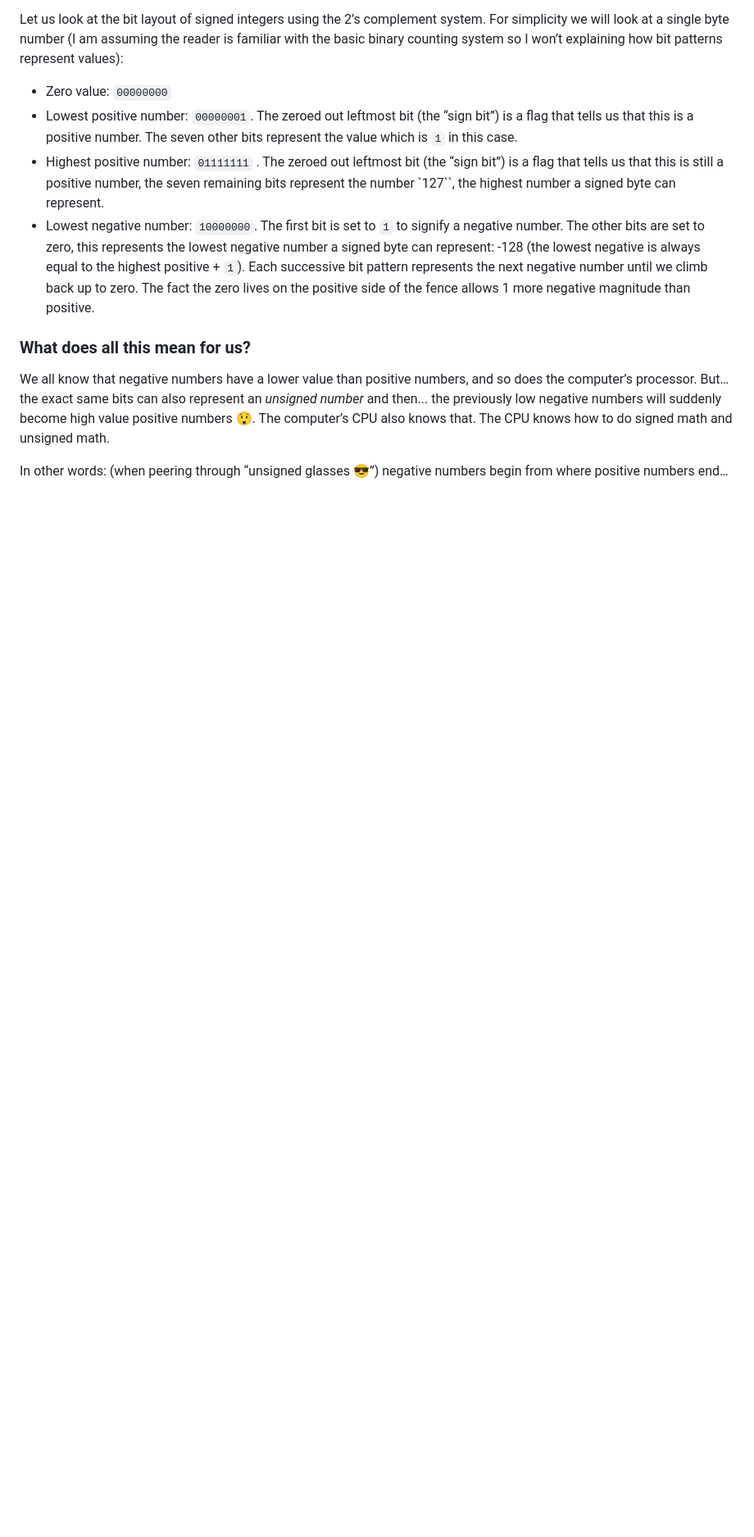
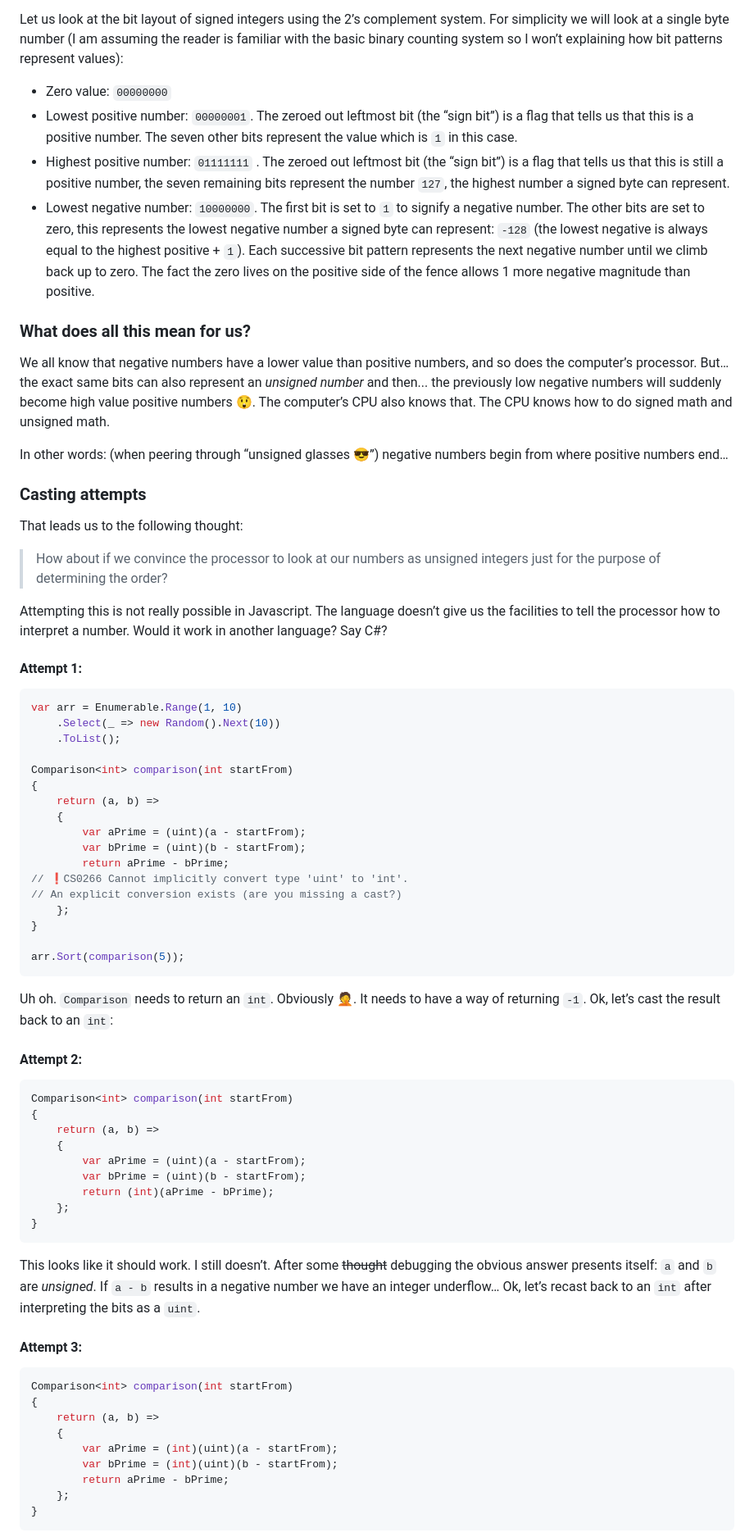
Before and after one commit to yossizahn/tech-blog, a Markdown page: posts/split-sort.md, the part around the change printed below. Shown: that part at 82% size. Rendered like a GitHub page; blank space fills up the shorter version.

Commit message:
Add casting attempts

````diff
--- a/posts/split-sort.md
+++ b/posts/split-sort.md
@@ -65,10 +65,68 @@ e.g. adding 1 to the maximum value that an `int32` can hold (2147483647) will re
 Let us look at the bit layout of signed integers using the 2’s complement system. For simplicity we will look at a single byte number (I am assuming the reader is familiar with the basic binary counting system so I won’t explaining how bit patterns represent values):
 * Zero value: `00000000`
 * Lowest positive number: `00000001`. The zeroed out leftmost bit (the “sign bit”) is a flag that tells us that this is a positive number. The seven other bits represent the value which is `1` in this case.
-* Highest positive number: `01111111` . The zeroed out leftmost bit (the “sign bit”) is a flag that tells us that this is still a positive number, the seven remaining bits represent the number `127``, the highest number a signed byte can represent.
-* Lowest negative number: `10000000`. The first bit is set to `1` to signify a negative number. The other bits are set to zero, this represents the lowest negative number a signed byte can represent: -128 (the lowest negative is always equal to the highest positive + `1`). Each successive bit pattern represents the next negative number until we climb back up to zero. The fact the zero lives on the positive side of the fence allows 1 more negative magnitude than positive.
+* Highest positive number: `01111111` . The zeroed out leftmost bit (the “sign bit”) is a flag that tells us that this is still a positive number, the seven remaining bits represent the number `127`, the highest number a signed byte can represent.
+* Lowest negative number: `10000000`. The first bit is set to `1` to signify a negative number. The other bits are set to zero, this represents the lowest negative number a signed byte can represent: `-128` (the lowest negative is always equal to the highest positive + `1`). Each successive bit pattern represents the next negative number until we climb back up to zero. The fact the zero lives on the positive side of the fence allows 1 more negative magnitude than positive.
 
 ### What does all this mean for us?
 We all know that negative numbers have a lower value than positive numbers, and so does the computer’s processor. But… the exact same bits can also represent an _unsigned number_ and then... the previously low negative numbers will suddenly become high value positive numbers 😲. The computer’s CPU also knows that. The CPU knows how to do signed math and unsigned math.
 
 In other words: (when peering through “unsigned glasses 😎”) negative numbers begin from where positive numbers end…
+### Casting attempts
+That leads us to the following thought:
+> How about if we convince the processor to look at our numbers as unsigned integers just for the purpose of determining the order?
+
+Attempting this is not really possible in Javascript. The language doesn’t give us the facilities to tell the processor how to interpret a number.
+Would it work in another language? Say C#?
+
+#### Attempt 1:
+```csharp
+var arr = Enumerable.Range(1, 10)
+    .Select(_ => new Random().Next(10))
+    .ToList();
+
+Comparison<int> comparison(int startFrom)
+{
+	return (a, b) =>
+	{
+		var aPrime = (uint)(a - startFrom);
+		var bPrime = (uint)(b - startFrom);
+		return aPrime - bPrime;
+// ❗CS0266 Cannot implicitly convert type 'uint' to 'int'.
+// An explicit conversion exists (are you missing a cast?)
+	};
+}
+
+arr.Sort(comparison(5));
+```
+
+Uh oh. `Comparison` needs to return an `int`. Obviously 🤦. It needs to have a way of returning `-1`.
+Ok, let’s cast the result back to an `int`:
+
+#### Attempt 2:
+```csharp
+Comparison<int> comparison(int startFrom)
+{
+	return (a, b) =>
+	{
+		var aPrime = (uint)(a - startFrom);
+		var bPrime = (uint)(b - startFrom);
+		return (int)(aPrime - bPrime);
+	};
+}
+```
+This looks like it should work. I still doesn’t. After some ~~thought~~ debugging the obvious answer presents itself: `a` and `b` are _unsigned_. If `a - b` results in a negative number we have an integer underflow…
+Ok, let’s recast back to an `int` after interpreting the bits as a `uint`.
+#### Attempt 3:
+```csharp
+Comparison<int> comparison(int startFrom)
+{
+	return (a, b) =>
+	{
+		var aPrime = (int)(uint)(a - startFrom);
+		var bPrime = (int)(uint)(b - startFrom);
+		return aPrime - bPrime;
+	};
+}
+```
+
````
Also changed, not shown: other parts of posts/split-sort.md (+38 -4 lines).
